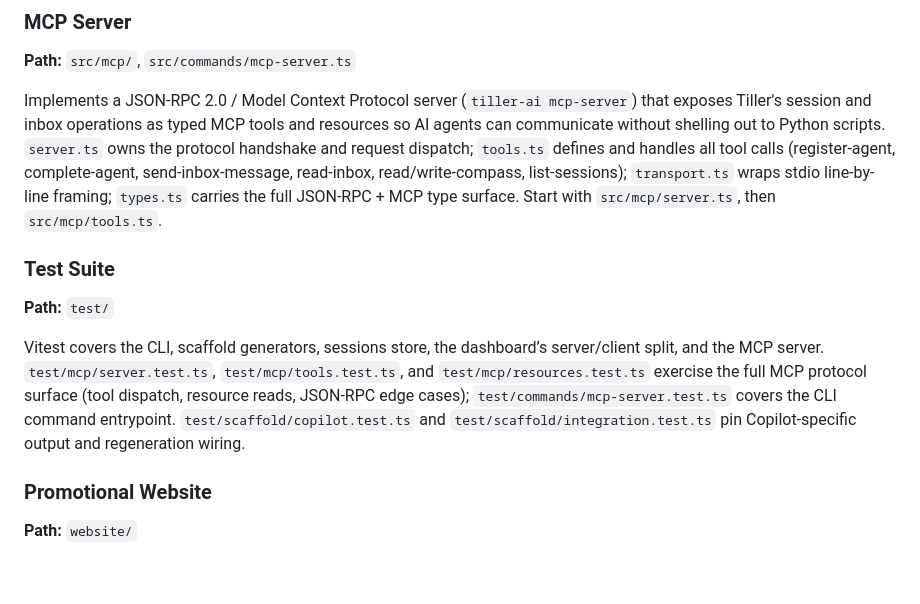
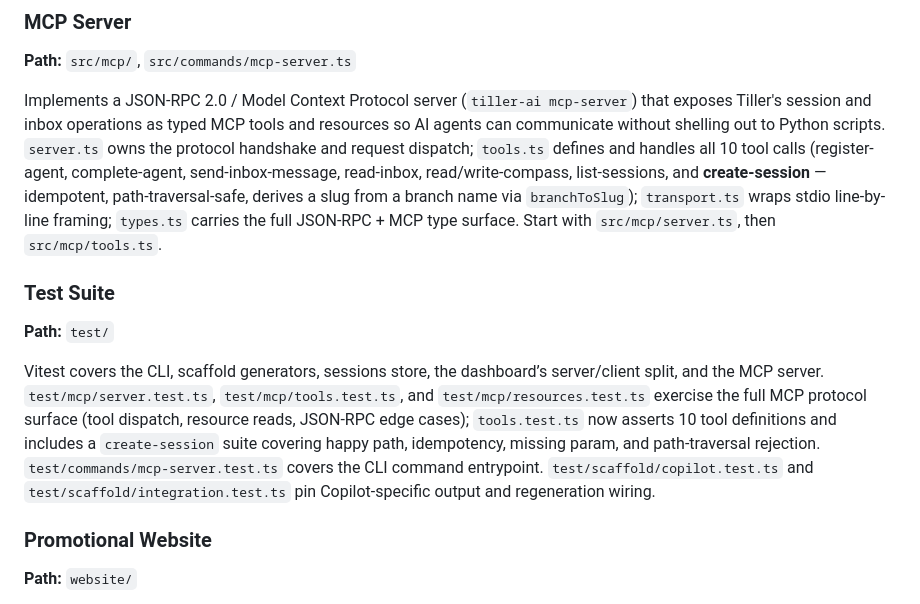
Before and after one commit to hmSchuller/tiller-ai, a Markdown page: codebase-map.md, the part around the change. Rendered like a GitHub page; blank space fills up the shorter version.

Commit message:
map: update codebase map

```diff
--- a/codebase-map.md
+++ b/codebase-map.md
@@ -38,13 +38,13 @@ These generators produce the Tiller-managed files for Claude Code, GitHub Copilo
 
 **Path:** `src/mcp/`, `src/commands/mcp-server.ts`
 
-Implements a JSON-RPC 2.0 / Model Context Protocol server (`tiller-ai mcp-server`) that exposes Tiller's session and inbox operations as typed MCP tools and resources so AI agents can communicate without shelling out to Python scripts. `server.ts` owns the protocol handshake and request dispatch; `tools.ts` defines and handles all tool calls (register-agent, complete-agent, send-inbox-message, read-inbox, read/write-compass, list-sessions); `transport.ts` wraps stdio line-by-line framing; `types.ts` carries the full JSON-RPC + MCP type surface. Start with `src/mcp/server.ts`, then `src/mcp/tools.ts`.
+Implements a JSON-RPC 2.0 / Model Context Protocol server (`tiller-ai mcp-server`) that exposes Tiller's session and inbox operations as typed MCP tools and resources so AI agents can communicate without shelling out to Python scripts. `server.ts` owns the protocol handshake and request dispatch; `tools.ts` defines and handles all 10 tool calls (register-agent, complete-agent, send-inbox-message, read-inbox, read/write-compass, list-sessions, and **create-session** — idempotent, path-traversal-safe, derives a slug from a branch name via `branchToSlug`); `transport.ts` wraps stdio line-by-line framing; `types.ts` carries the full JSON-RPC + MCP type surface. Start with `src/mcp/server.ts`, then `src/mcp/tools.ts`.
 
 ### Test Suite
 
 **Path:** `test/`
 
-Vitest covers the CLI, scaffold generators, sessions store, the dashboard’s server/client split, and the MCP server. `test/mcp/server.test.ts`, `test/mcp/tools.test.ts`, and `test/mcp/resources.test.ts` exercise the full MCP protocol surface (tool dispatch, resource reads, JSON-RPC edge cases); `test/commands/mcp-server.test.ts` covers the CLI command entrypoint. `test/scaffold/copilot.test.ts` and `test/scaffold/integration.test.ts` pin Copilot-specific output and regeneration wiring.
+Vitest covers the CLI, scaffold generators, sessions store, the dashboard’s server/client split, and the MCP server. `test/mcp/server.test.ts`, `test/mcp/tools.test.ts`, and `test/mcp/resources.test.ts` exercise the full MCP protocol surface (tool dispatch, resource reads, JSON-RPC edge cases); `tools.test.ts` now asserts 10 tool definitions and includes a `create-session` suite covering happy path, idempotency, missing param, and path-traversal rejection. `test/commands/mcp-server.test.ts` covers the CLI command entrypoint. `test/scaffold/copilot.test.ts` and `test/scaffold/integration.test.ts` pin Copilot-specific output and regeneration wiring.
 
 ### Promotional Website
 
```
